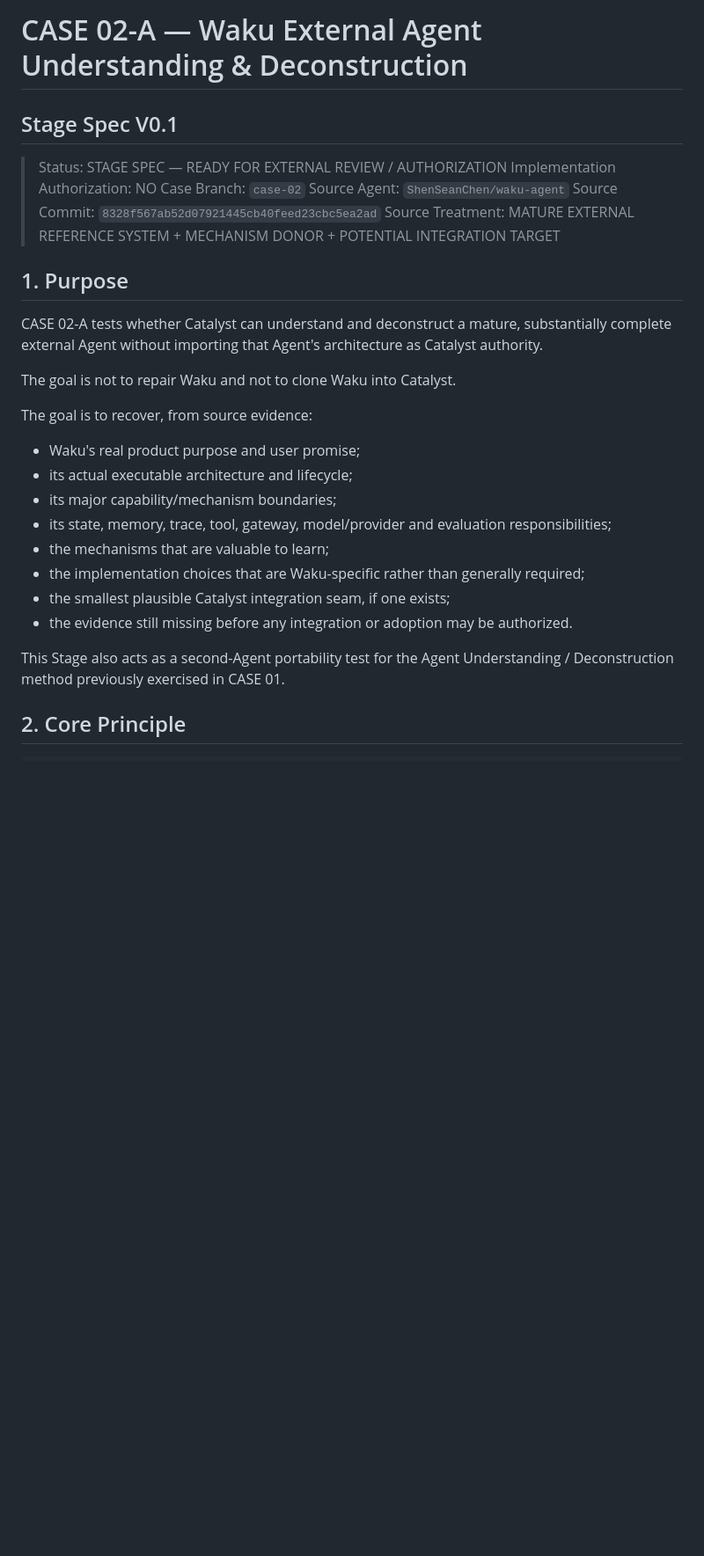
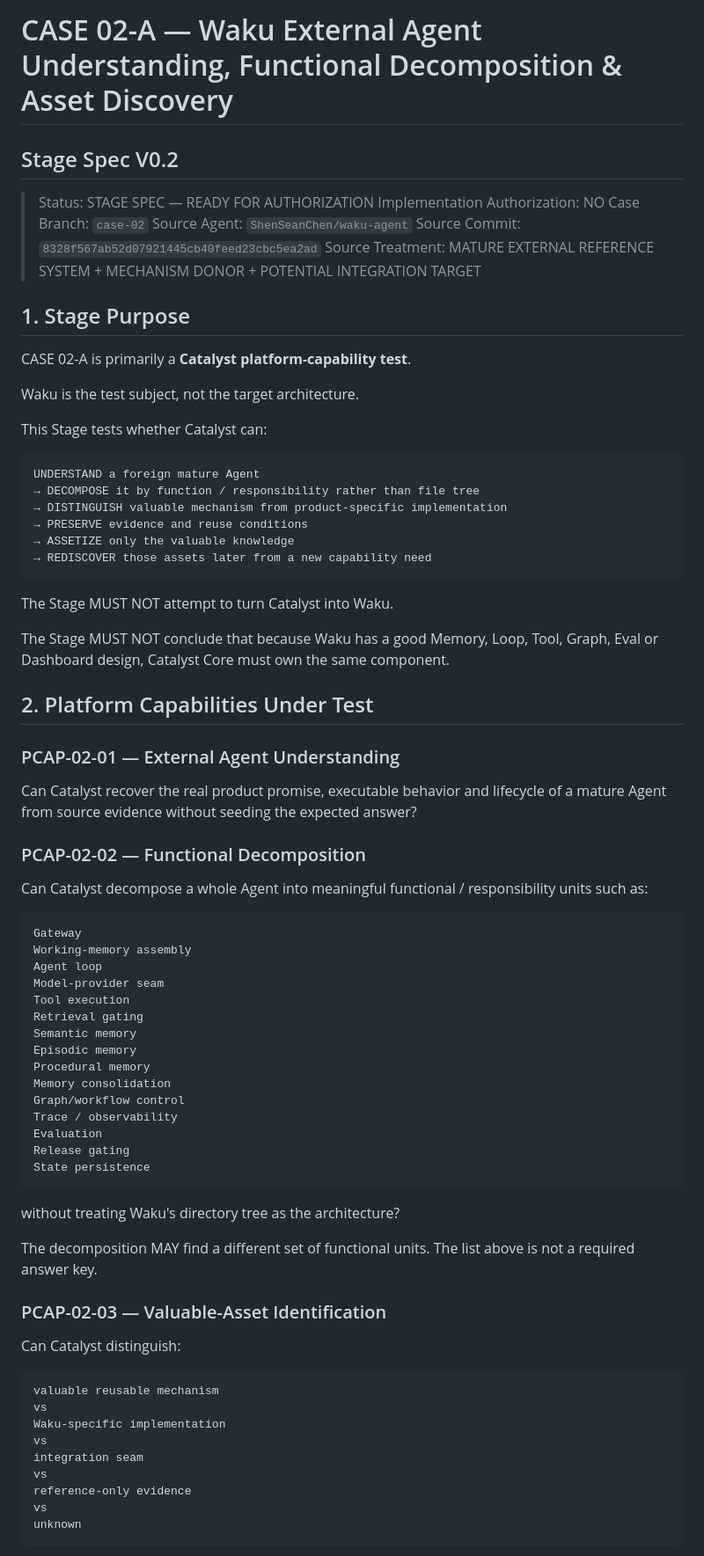
Before and after one commit to chendong010121-hue/Catalyst-Platform, a Markdown page: case-02/01-a-waku-understanding/CASE_02_A_WAKU_EXTERNAL_AGENT_UNDERSTANDING_AND_DECONSTRUCTION_V0.1_STAGE_SPEC.md, the part around one of its changes. Shown at 88% size. GitHub-like rendering; blank space fills up the shorter version.

Commit message:
case-02: tighten Waku stage around decomposition and asset rediscovery

````diff
--- a/case-02/01-a-waku-understanding/CASE_02_A_WAKU_EXTERNAL_AGENT_UNDERSTANDING_AND_DECONSTRUCTION_V0.1_STAGE_SPEC.md
+++ b/case-02/01-a-waku-understanding/CASE_02_A_WAKU_EXTERNAL_AGENT_UNDERSTANDING_AND_DECONSTRUCTION_V0.1_STAGE_SPEC.md
@@ -1,30 +1,79 @@
-# CASE 02-A — Waku External Agent Understanding & Deconstruction
-## Stage Spec V0.1
+# CASE 02-A — Waku External Agent Understanding, Functional Decomposition & Asset Discovery
+## Stage Spec V0.2
 
-> Status: STAGE SPEC — READY FOR EXTERNAL REVIEW / AUTHORIZATION
+> Status: STAGE SPEC — READY FOR AUTHORIZATION
 > Implementation Authorization: NO
 > Case Branch: `case-02`
 > Source Agent: `ShenSeanChen/waku-agent`
 > Source Commit: `8328f567ab52d07921445cb40feed23cbc5ea2ad`
 > Source Treatment: MATURE EXTERNAL REFERENCE SYSTEM + MECHANISM DONOR + POTENTIAL INTEGRATION TARGET
 
-## 1. Purpose
+## 1. Stage Purpose
 
-CASE 02-A tests whether Catalyst can understand and deconstruct a mature, substantially complete external Agent without importing that Agent's architecture as Catalyst authority.
+CASE 02-A is primarily a **Catalyst platform-capability test**.
 
-The goal is not to repair Waku and not to clone Waku into Catalyst.
+Waku is the test subject, not the target architecture.
 
-The goal is to recover, from source evidence:
+This Stage tests whether Catalyst can:
 
-- Waku's real product purpose and user promise;
-- its actual executable architecture and lifecycle;
-- its major capability/mechanism boundaries;
-- its state, memory, trace, tool, gateway, model/provider and evaluation responsibilities;
-- the mechanisms that are valuable to learn;
-- the implementation choices that are Waku-specific rather than generally required;
-- the smallest plausible Catalyst integration seam, if one exists;
-- the evidence still missing before any integration or adoption may be authorized.
+```text
+UNDERSTAND a foreign mature Agent
+→ DECOMPOSE it by function / responsibility rather than file tree
+→ DISTINGUISH valuable mechanism from product-specific implementation
+→ PRESERVE evidence and reuse conditions
+→ ASSETIZE only the valuable knowledge
+→ REDISCOVER those assets later from a new capability need
+```
 
-This Stage also acts as a second-Agent portability test for the Agent Understanding / Deconstruction method previously exercised in CASE 01.
+The Stage MUST NOT attempt to turn Catalyst into Waku.
 
-## 2. Core Principle
+The Stage MUST NOT conclude that because Waku has a good Memory, Loop, Tool, Graph, Eval or Dashboard design, Catalyst Core must own the same component.
+
+## 2. Platform Capabilities Under Test
+
+### PCAP-02-01 — External Agent Understanding
+
+Can Catalyst recover the real product promise, executable behavior and lifecycle of a mature Agent from source evidence without seeding the expected answer?
+
+### PCAP-02-02 — Functional Decomposition
+
+Can Catalyst decompose a whole Agent into meaningful functional / responsibility units such as:
+
+```text
+Gateway
+Working-memory assembly
+Agent loop
+Model-provider seam
+Tool execution
+Retrieval gating
+Semantic memory
+Episodic memory
+Procedural memory
+Memory consolidation
+Graph/workflow control
+Trace / observability
+Evaluation
+Release gating
+State persistence
+```
+
+without treating Waku's directory tree as the architecture?
+
+The decomposition MAY find a different set of functional units. The list above is not a required answer key.
+
+### PCAP-02-03 — Valuable-Asset Identification
+
+Can Catalyst distinguish:
+
+```text
+valuable reusable mechanism
+vs
+Waku-specific implementation
+vs
+integration seam
+vs
+reference-only evidence
+vs
+unknown
+```
+
````
Also changed, not shown: other parts of case-02/01-a-waku-understanding/CASE_02_A_WAKU_EXTERNAL_AGENT_UNDERSTANDING_AND_DECONSTRUCTION_V0.1_STAGE_SPEC.md (+267 -121 lines).
